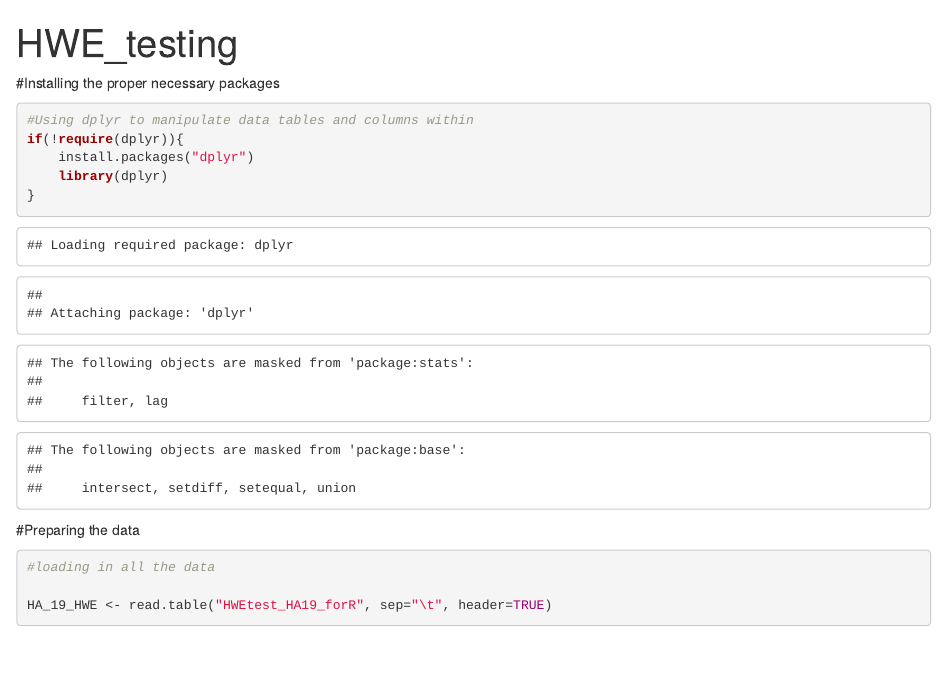
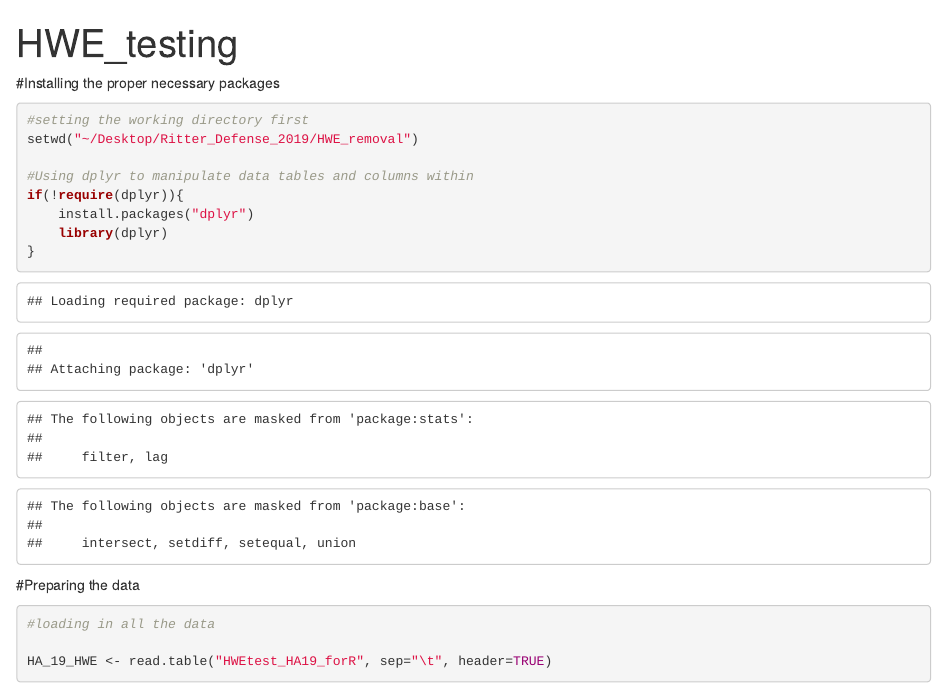
Before and after one commit to mnr006/Ritter_Defense_2019, an R Markdown document (HWE_removal/HWE_testing.Rmd): the page in a window 1100 px wide, from its top. Rendered offline with R 4.5, knitr and Pandoc, with nearby package versions; some code elsewhere in the file could not run offline.

Commit message:
changing working directory

````diff
--- a/HWE_removal/HWE_testing.Rmd
+++ b/HWE_removal/HWE_testing.Rmd
@@ -4,6 +4,9 @@ output: html_notebook
 ---
 #Installing the proper necessary packages
 ```{r}
+#setting the working directory first
+setwd("~/Desktop/Ritter_Defense_2019/HWE_removal")
+
 #Using dplyr to manipulate data tables and columns within
 if(!require(dplyr)){
     install.packages("dplyr")
````
Also changed, not shown: HWE_removal/HWE_testing.nb.html.
